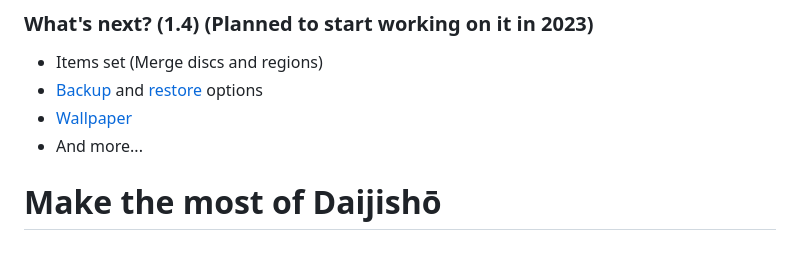
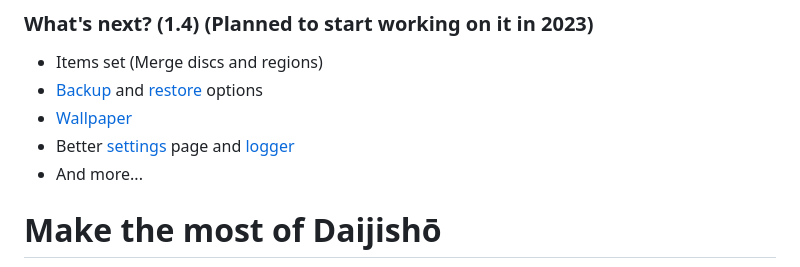
Before and after one commit to TapiocaFox/Daijishou, a Markdown page: README.md, the part around the change. Rendered like a GitHub page.

```diff
--- a/README.md
+++ b/README.md
@@ -14,6 +14,7 @@ Daijishō is currently **closed-source**. Nonetheless, I do have some prerequisi
  - Items set (Merge discs and regions)
  - [Backup](/imgs/1_4_backup.png) and [restore](/imgs/1_4_restore.png) options
  - [Wallpaper](/imgs/1_4_wallpaper.png)
+ - Better [settings](/imgs/1_4_settings.png) page and [logger](/imgs/1_4_logger.png)
  - And more...
 
 # Make the most of Daijishō
```
Also changed, not shown: imgs/1_4_logger.png (added), imgs/1_4_settings.png (added).
